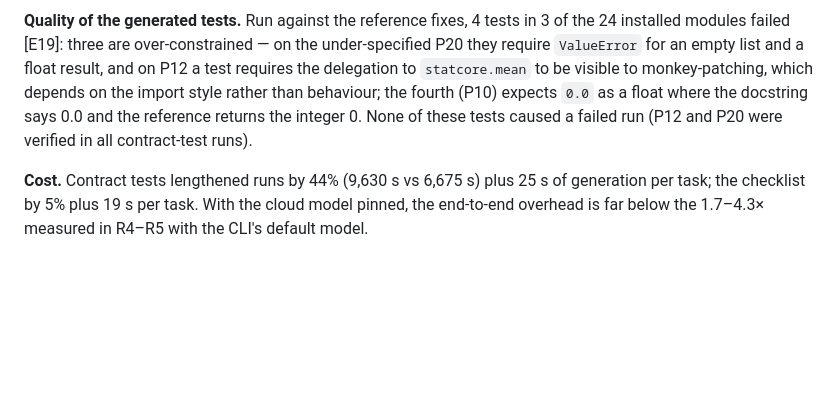
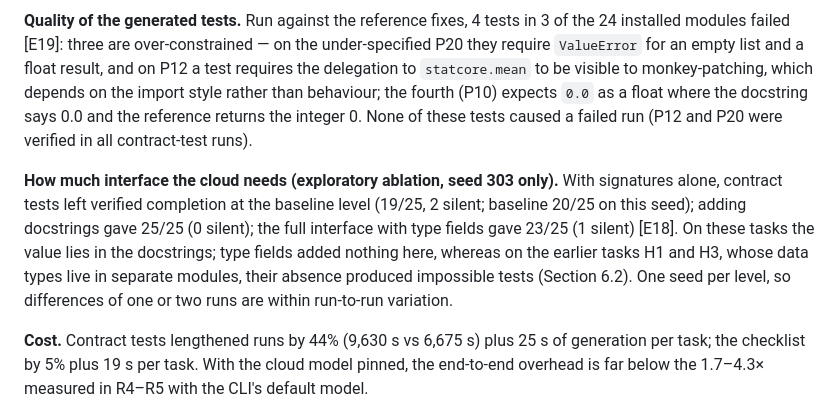
Before and after one commit to cyberdid/antigravity-codex-orchestrator, a Markdown page: docs/paper/manuscript.md, the part around the change. Rendered like a GitHub page; blank space fills up the shorter version.

Commit message:
docs(paper): disclosure ablation result in Campaign A section
Co-Authored-By: Claude Opus 5.5 <noreply@anthropic.com>

```diff
--- a/docs/paper/manuscript.md
+++ b/docs/paper/manuscript.md
@@ -164,6 +164,8 @@ All 225 primary runs were completed (3 arms × 25 tasks × 3 seeds) [E18]. The c
 
 **Quality of the generated tests.** Run against the reference fixes, 4 tests in 3 of the 24 installed modules failed [E19]: three are over-constrained — on the under-specified P20 they require `ValueError` for an empty list and a float result, and on P12 a test requires the delegation to `statcore.mean` to be visible to monkey-patching, which depends on the import style rather than behaviour; the fourth (P10) expects `0.0` as a float where the docstring says 0.0 and the reference returns the integer 0. None of these tests caused a failed run (P12 and P20 were verified in all contract-test runs).
 
+**How much interface the cloud needs (exploratory ablation, seed 303 only).** With signatures alone, contract tests left verified completion at the baseline level (19/25, 2 silent; baseline 20/25 on this seed); adding docstrings gave 25/25 (0 silent); the full interface with type fields gave 23/25 (1 silent) [E18]. On these tasks the value lies in the docstrings; type fields added nothing here, whereas on the earlier tasks H1 and H3, whose data types live in separate modules, their absence produced impossible tests (Section 6.2). One seed per level, so differences of one or two runs are within run-to-run variation.
+
 **Cost.** Contract tests lengthened runs by 44% (9,630 s vs 6,675 s) plus 25 s of generation per task; the checklist by 5% plus 19 s per task. With the cloud model pinned, the end-to-end overhead is far below the 1.7–4.3× measured in R4–R5 with the CLI's default model.
 
 ## 7. Discussion
```
